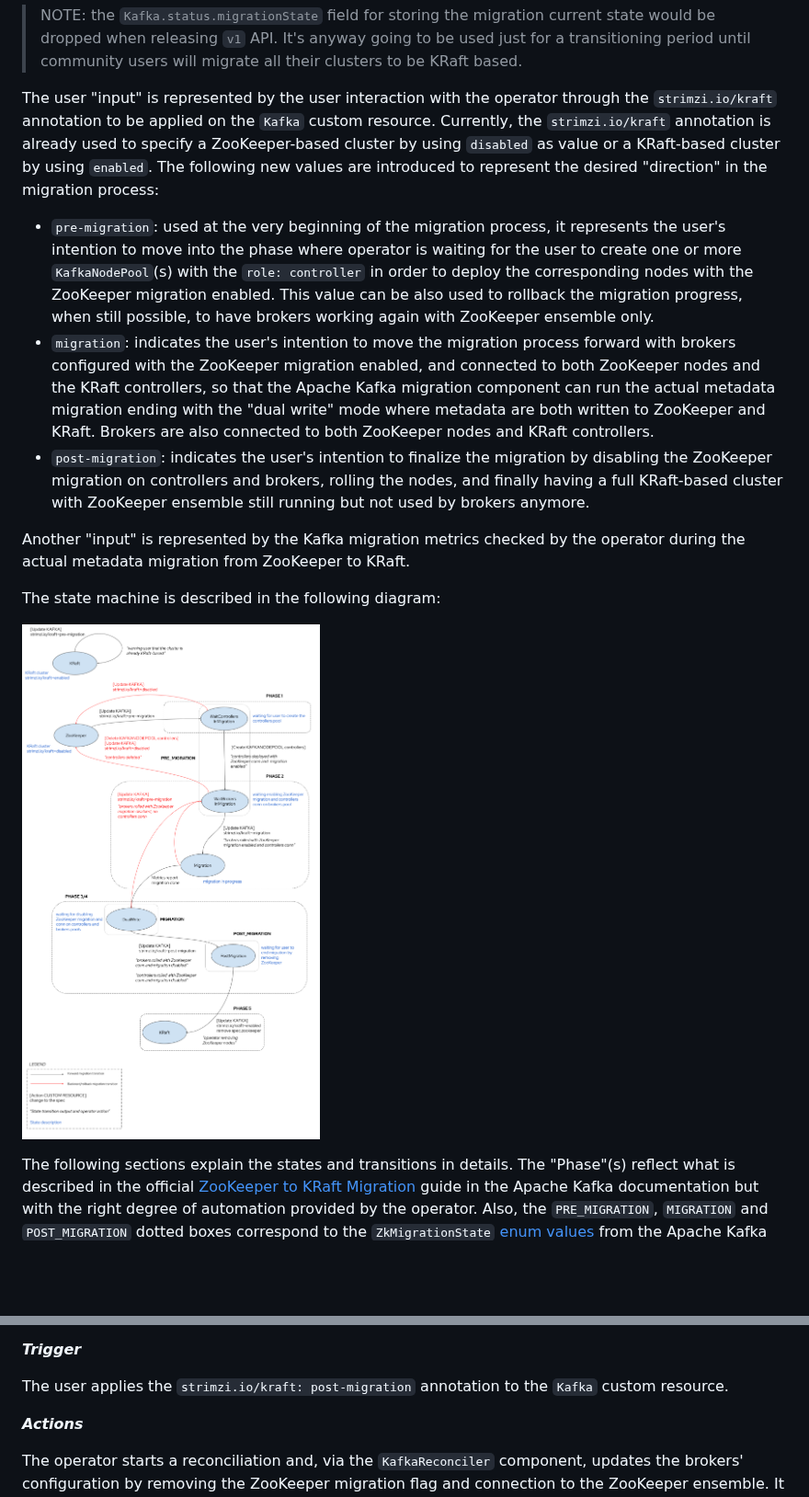
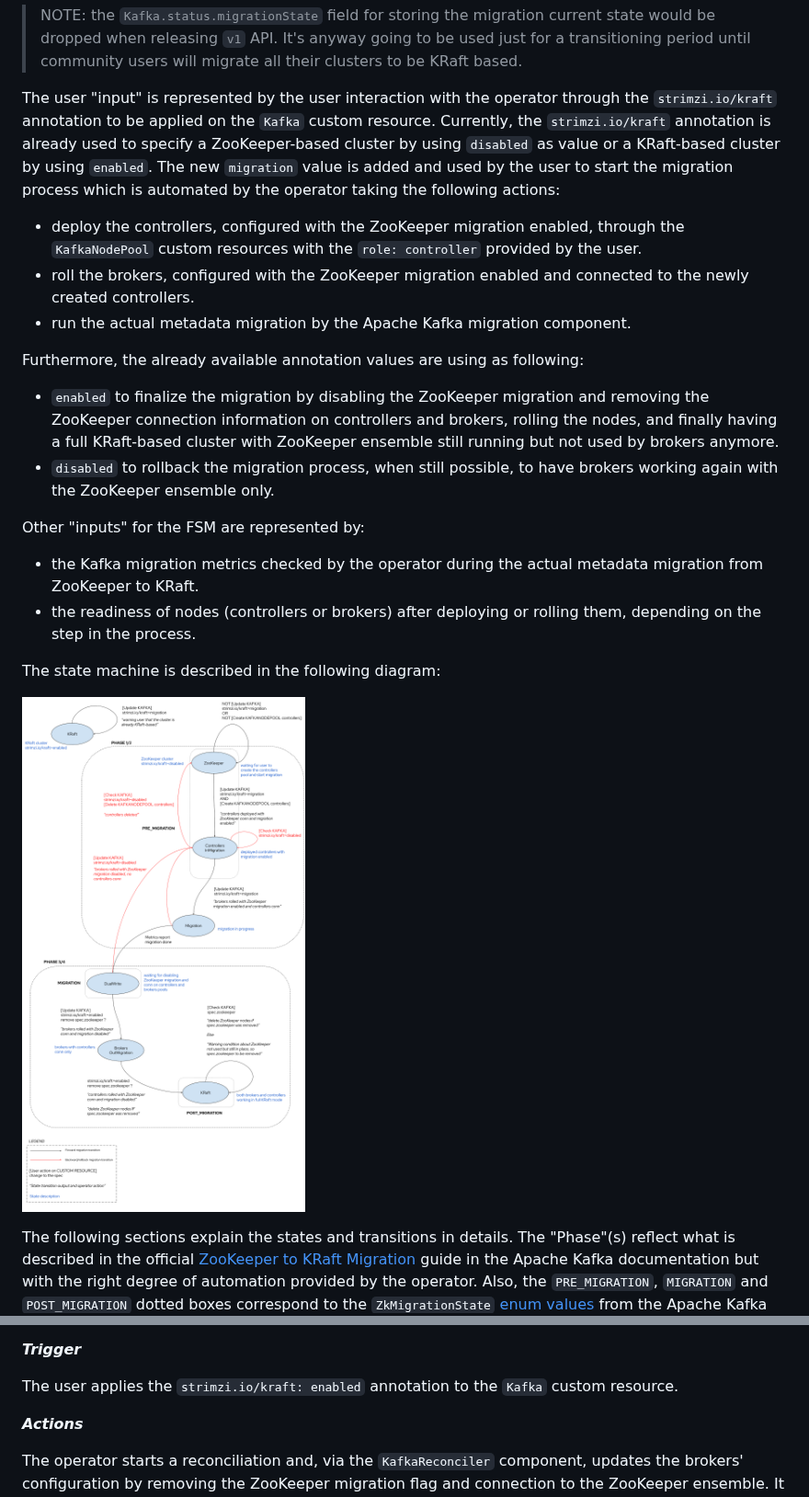
Before and after one commit to strimzi/proposals, a Markdown page: 056-zk-kraft-migration.md, 2 parts joined by grey strips. Shown at 92% size. GitHub-like rendering; pictures changed too: images/056-zk-kraft-migration-fsm.png; blank space fills up the shorter version.

Commit message:
Revisited FSM by adding just one "migration" annotation value and more automation
Signed-off-by: Paolo Patierno <ppatierno@live.com>

```diff
--- a/056-zk-kraft-migration.md
+++ b/056-zk-kraft-migration.md
@@ -74,13 +74,21 @@ The current state is stored in the `Kafka.status.migrationState` field updated b
 
 The user "input" is represented by the user interaction with the operator through the `strimzi.io/kraft` annotation to be applied on the `Kafka` custom resource.
 Currently, the `strimzi.io/kraft` annotation is already used to specify a ZooKeeper-based cluster by using `disabled` as value or a KRaft-based cluster by using `enabled`.
-The following new values are introduced to represent the desired "direction" in the migration process:
+The new `migration` value is added and used by the user to start the migration process which is automated by the operator taking the following actions:
 
-* `pre-migration`: used at the very beginning of the migration process, it represents the user's intention to move into the phase where operator is waiting for the user to create one or more `KafkaNodePool`(s) with the `role: controller` in order to deploy the corresponding nodes with the ZooKeeper migration enabled. This value can be also used to rollback the migration progress, when still possible, to have brokers working again with ZooKeeper ensemble only.
-* `migration`: indicates the user's intention to move the migration process forward with brokers configured with the ZooKeeper migration enabled, and connected to both ZooKeeper nodes and the KRaft controllers, so that the Apache Kafka migration component can run the actual metadata migration ending with the "dual write" mode where metadata are both written to ZooKeeper and KRaft. Brokers are also connected to both ZooKeeper nodes and KRaft controllers.
-* `post-migration`: indicates the user's intention to finalize the migration by disabling the ZooKeeper migration on controllers and brokers, rolling the nodes, and finally having a full KRaft-based cluster with ZooKeeper ensemble still running but not used by brokers anymore.
+* deploy the controllers, configured with the ZooKeeper migration enabled, through the `KafkaNodePool` custom resources with the `role: controller` provided by the user.
+* roll the brokers, configured with the ZooKeeper migration enabled and connected to the newly created controllers.
+* run the actual metadata migration by the Apache Kafka migration component.
 
-Another "input" is represented by the Kafka migration metrics checked by the operator during the actual metadata migration from ZooKeeper to KRaft.
+Furthermore, the already available annotation values are using as following:
+
+* `enabled` to finalize the migration by disabling the ZooKeeper migration and removing the ZooKeeper connection information on controllers and brokers, rolling the nodes, and finally having a full KRaft-based cluster with ZooKeeper ensemble still running but not used by brokers anymore.
+* `disabled` to rollback the migration process, when still possible, to have brokers working again with the ZooKeeper ensemble only.
+
+Other "inputs" for the FSM are represented by:
+
+* the Kafka migration metrics checked by the operator during the actual metadata migration from ZooKeeper to KRaft.
+* the readiness of nodes (controllers or brokers) after deploying or rolling them, depending on the step in the process.
 
 The state machine is described in the following diagram:
 
@@ -337,7 +305,7 @@ The FSM is in the `DualWrite` state (as per `Kafka.status.migrationState` field)
 
 **_Trigger_**
 
-The user applies the `strimzi.io/kraft: post-migration` annotation to the `Kafka` custom resource.
+The user applies the `strimzi.io/kraft: enabled` annotation to the `Kafka` custom resource.
 
 **_Actions_**
 
```
Also changed, not shown: other parts of 056-zk-kraft-migration.md (+106 -132 lines), images/056-rejected-zk-kraft-migration-fsm-1.png (renamed from images/056-rejected-zk-kraft-migration-fsm.png), images/056-rejected-zk-kraft-migration-fsm-2.png (added).
